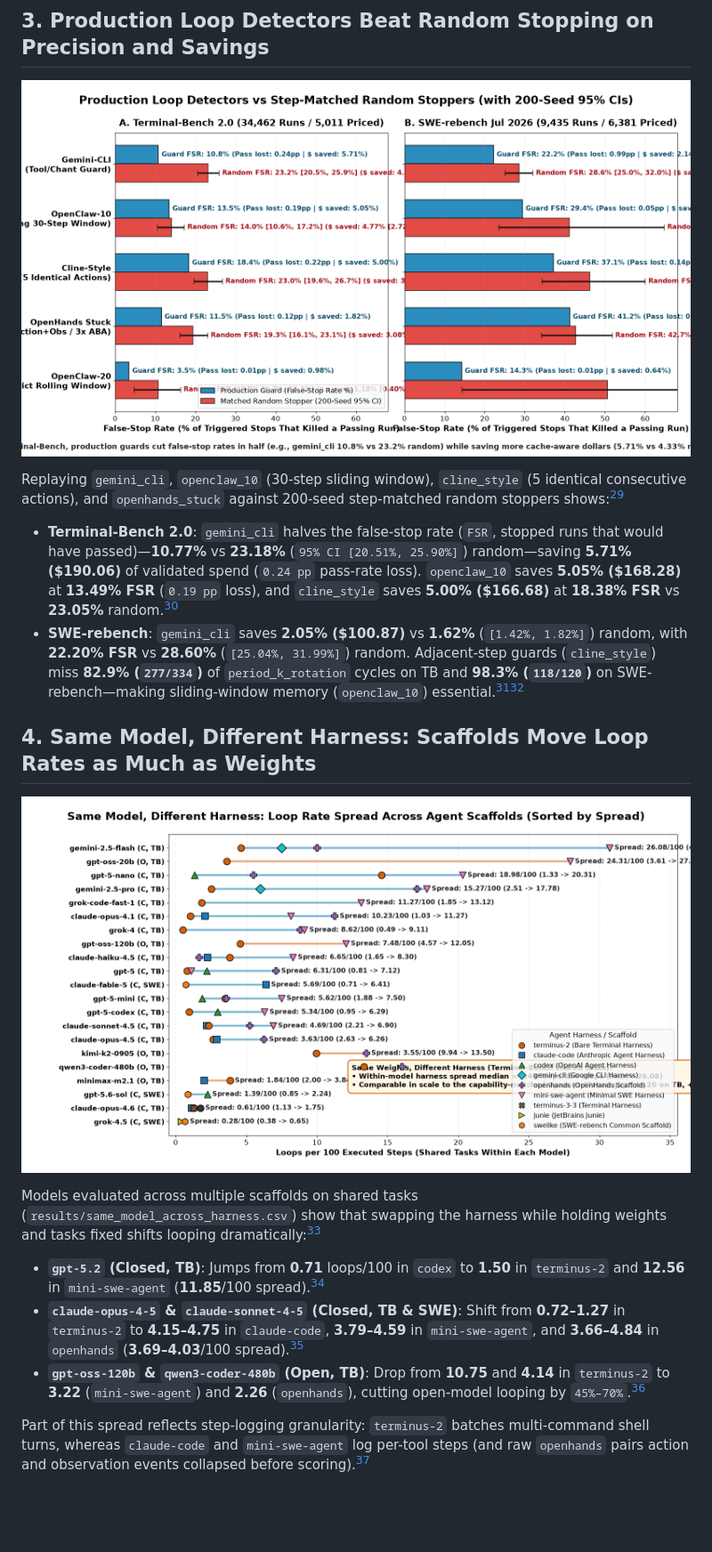
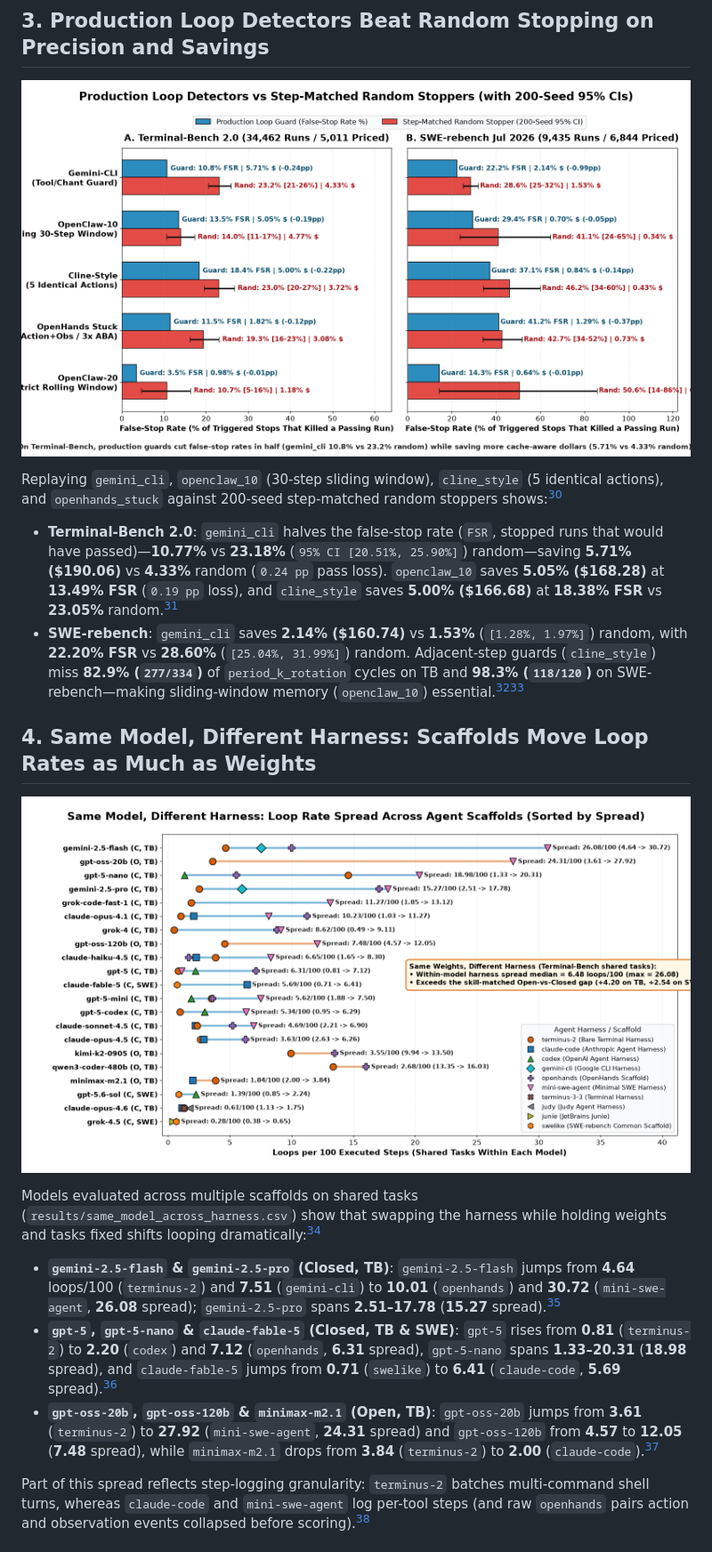
Before and after one commit to DavidFlorez/agent-loops, a Markdown page: ARTICLE_DRAFT.md, the part around one of its changes. Shown at 89% size. Drawn GitHub-style; pictures changed too: assets/detectors_vs_random.png, assets/harness_dumbbell.png; blank space fills up the shorter version.

Commit message:
Run Phase 3 precision audit, length control, two-stage bootstrap, harness spread & article rewrite on Colab CPU

```diff
--- a/ARTICLE_DRAFT.md
+++ b/ARTICLE_DRAFT.md
@@ -35,18 +35,18 @@ In dollar terms (`6,381` cost-validated SWE-rebench runs), pooled loop spend is
 
 ![Production Loop Guards vs Matched Random Stoppers](assets/detectors_vs_random.png)
 
-Replaying `gemini_cli`, `openclaw_10` (30-step sliding window), `cline_style` (5 identical consecutive actions), and `openhands_stuck` against 200-seed step-matched random stoppers shows:[^9]
-- **Terminal-Bench 2.0**: `gemini_cli` halves the false-stop rate (`FSR`, stopped runs that would have passed)—**10.77%** vs **23.18%** (`95% CI [20.51%, 25.90%]`) random—saving **5.71% ($190.06)** of validated spend (`0.24 pp` pass-rate loss). `openclaw_10` saves **5.05% ($168.28)** at **13.49% FSR** (`0.19 pp` loss), and `cline_style` saves **5.00% ($166.68)** at **18.38% FSR** vs **23.05%** random.[^9]
-- **SWE-rebench**: `gemini_cli` saves **2.05% ($100.87)** vs **1.62%** (`[1.42%, 1.82%]`) random, with **22.20% FSR** vs **28.60%** (`[25.04%, 31.99%]`) random. Adjacent-step guards (`cline_style`) miss **82.9% (`277/334`)** of `period_k_rotation` cycles on TB and **98.3% (`118/120`)** on SWE-rebench—making sliding-window memory (`openclaw_10`) essential.[^8][^9]
+Replaying `gemini_cli`, `openclaw_10` (30-step sliding window), `cline_style` (5 identical actions), and `openhands_stuck` against 200-seed step-matched random stoppers shows:[^9]
+- **Terminal-Bench 2.0**: `gemini_cli` halves the false-stop rate (`FSR`, stopped runs that would have passed)—**10.77%** vs **23.18%** (`95% CI [20.51%, 25.90%]`) random—saving **5.71% ($190.06)** vs **4.33%** random (`0.24 pp` pass loss). `openclaw_10` saves **5.05% ($168.28)** at **13.49% FSR** (`0.19 pp` loss), and `cline_style` saves **5.00% ($166.68)** at **18.38% FSR** vs **23.05%** random.[^9]
+- **SWE-rebench**: `gemini_cli` saves **2.14% ($160.74)** vs **1.53%** (`[1.28%, 1.97%]`) random, with **22.20% FSR** vs **28.60%** (`[25.04%, 31.99%]`) random. Adjacent-step guards (`cline_style`) miss **82.9% (`277/334`)** of `period_k_rotation` cycles on TB and **98.3% (`118/120`)** on SWE-rebench—making sliding-window memory (`openclaw_10`) essential.[^8][^9]
 
 ## 4. Same Model, Different Harness: Scaffolds Move Loop Rates as Much as Weights
 
 ![Same Model Across Different Harnesses](assets/harness_dumbbell.png)
 
 Models evaluated across multiple scaffolds on shared tasks (`results/same_model_across_harness.csv`) show that swapping the harness while holding weights and tasks fixed shifts looping dramatically:[^1]
-- **`gpt-5.2` (Closed, TB)**: Jumps from **0.71** loops/100 in `codex` to **1.50** in `terminus-2` and **12.56** in `mini-swe-agent` (**11.85**/100 spread).[^1]
-- **`claude-opus-4-5` & `claude-sonnet-4-5` (Closed, TB & SWE)**: Shift from **0.72–1.27** in `terminus-2` to **4.15–4.75** in `claude-code`, **3.79–4.59** in `mini-swe-agent`, and **3.66–4.84** in `openhands` (**3.69–4.03**/100 spread).[^1]
-- **`gpt-oss-120b` & `qwen3-coder-480b` (Open, TB)**: Drop from **10.75** and **4.14** in `terminus-2` to **3.22** (`mini-swe-agent`) and **2.26** (`openhands`), cutting open-model looping by `45%–70%`.[^1]
+- **`gemini-2.5-flash` & `gemini-2.5-pro` (Closed, TB)**: `gemini-2.5-flash` jumps from **4.64** loops/100 (`terminus-2`) and **7.51** (`gemini-cli`) to **10.01** (`openhands`) and **30.72** (`mini-swe-agent`, **26.08** spread); `gemini-2.5-pro` spans **2.51–17.78** (**15.27** spread).[^1]
+- **`gpt-5`, `gpt-5-nano` & `claude-fable-5` (Closed, TB & SWE)**: `gpt-5` rises from **0.81** (`terminus-2`) to **2.20** (`codex`) and **7.12** (`openhands`, **6.31** spread), `gpt-5-nano` spans **1.33–20.31** (**18.98** spread), and `claude-fable-5` jumps from **0.71** (`swelike`) to **6.41** (`claude-code`, **5.69** spread).[^1]
+- **`gpt-oss-20b`, `gpt-oss-120b` & `minimax-m2.1` (Open, TB)**: `gpt-oss-20b` jumps from **3.61** (`terminus-2`) to **27.92** (`mini-swe-agent`, **24.31** spread) and `gpt-oss-120b` from **4.57** to **12.05** (**7.48** spread), while `minimax-m2.1` drops from **3.84** (`terminus-2`) to **2.00** (`claude-code`).[^1]
 
 Part of this spread reflects step-logging granularity: `terminus-2` batches multi-command shell turns, whereas `claude-code` and `mini-swe-agent` log per-tool steps (and raw `openhands` pairs action and observation events collapsed before scoring).[^1]
 
```
Also changed, not shown: other parts of ARTICLE_DRAFT.md (+21 -21 lines), NOTES.md (+1 -1 lines), assets/cohort_verdicts.png, assets/glm52_vs_opus5.png, assets/hero_raw_vs_controlled.png, 6 other files.
